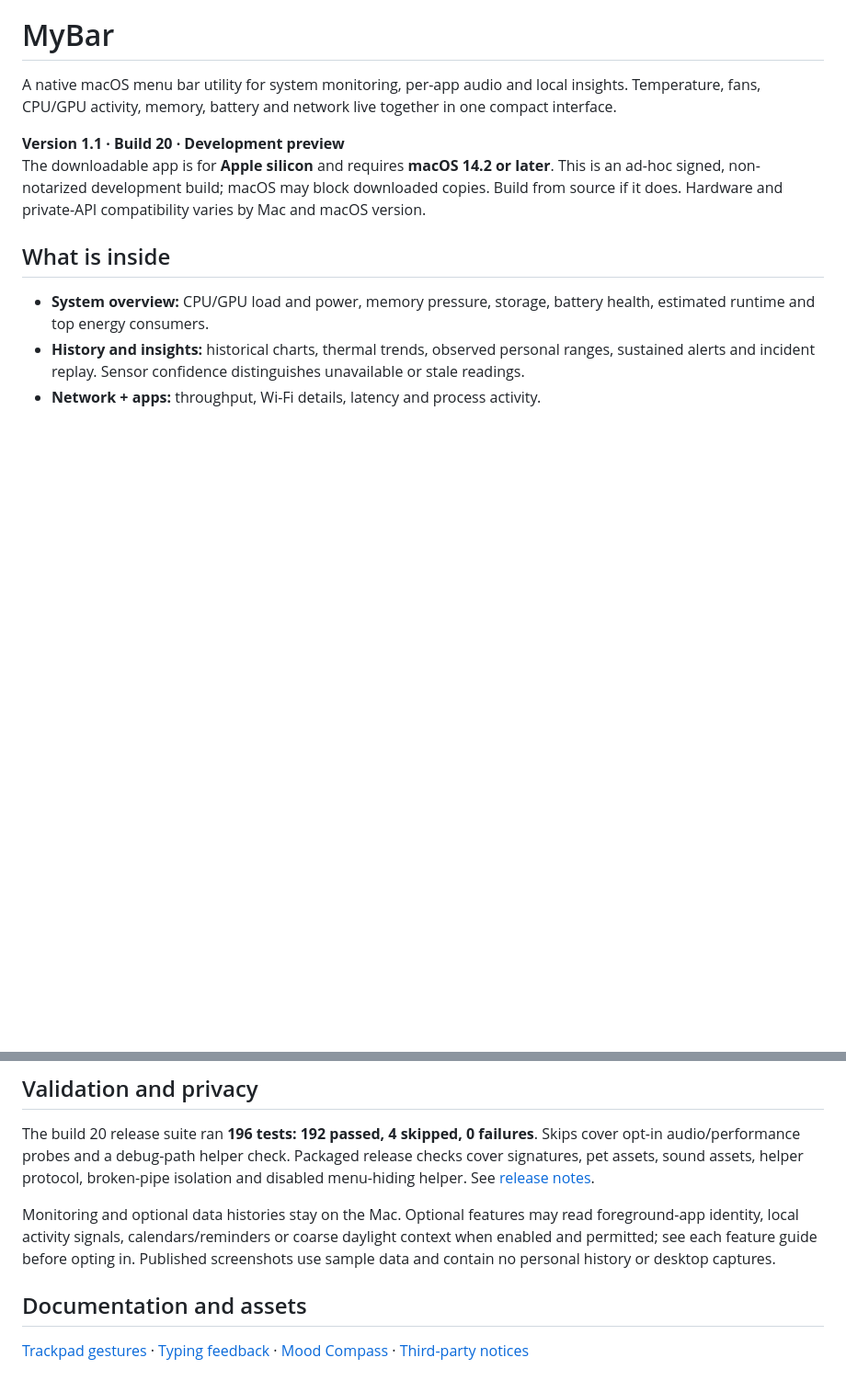
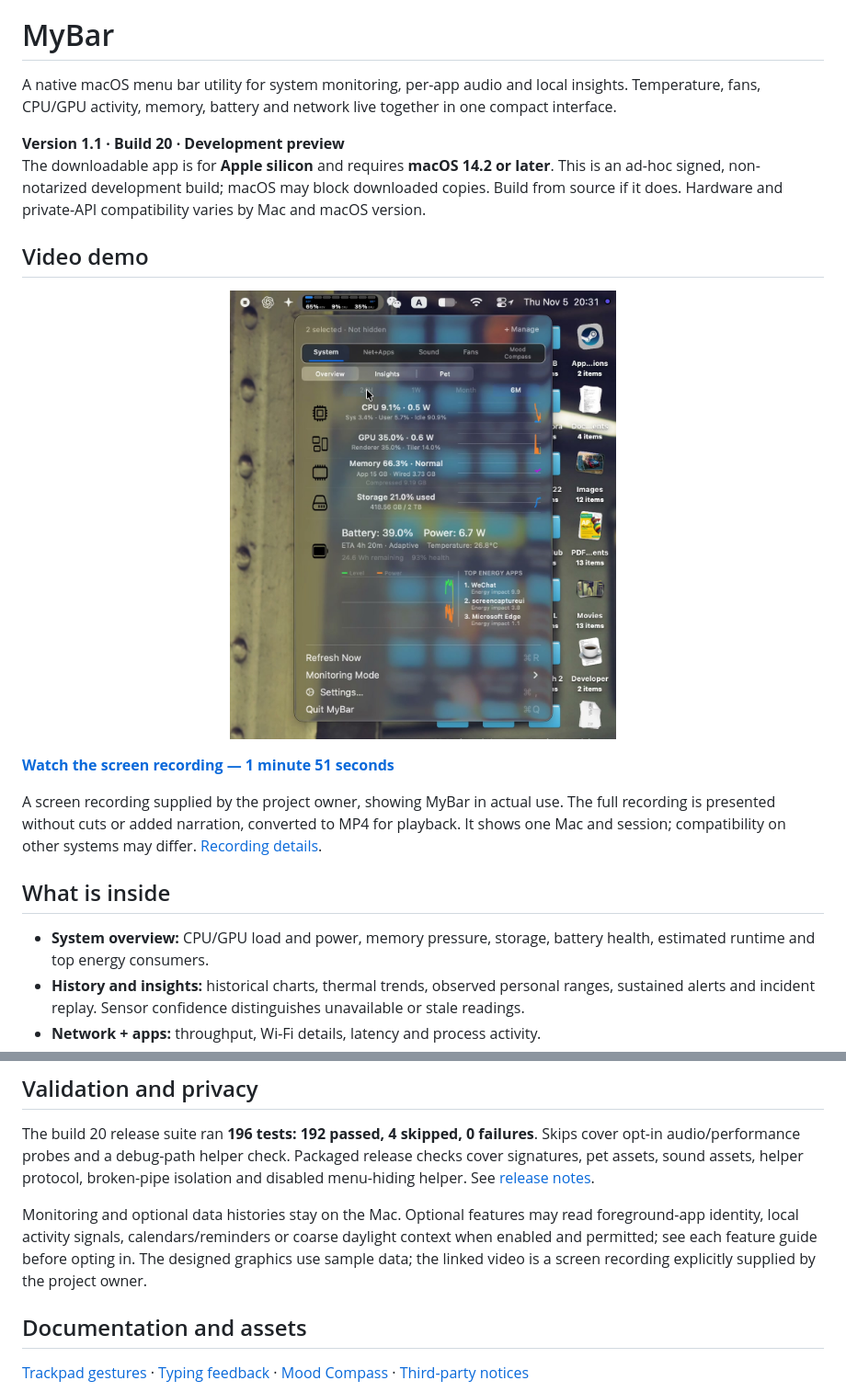
Before and after one commit to fish-idle-hat/MyBar, a Markdown page: README.md, 2 parts joined by grey strips. Shown at 92% size. Rendered like a GitHub page; pictures changed too: docs/media/screen-recording-poster.jpg (added); blank space fills up the shorter version.

Commit message:
Use owner-provided screen recording as the MyBar video demo

```diff
--- a/README.md
+++ b/README.md
@@ -11,6 +12,14 @@ A native macOS menu bar utility for system monitoring, per-app audio and local i
 
 **Version 1.1 · Build 20 · Development preview**
 The downloadable app is for **Apple silicon** and requires **macOS 14.2 or later**. This is an ad-hoc signed, non-notarized development build; macOS may block downloaded copies. Build from source if it does. Hardware and private-API compatibility varies by Mac and macOS version.
+
+## Video demo
+
+<p align="center"><a href="https://github.com/fish-idle-hat/MyBar/releases/download/v1.1.20/MyBar-screen-recording-demo.mp4"><img src="docs/media/screen-recording-poster.jpg" alt="MyBar running on a Mac in the owner's screen recording" width="420"></a></p>
+
+**[Watch the screen recording — 1 minute 51 seconds](https://github.com/fish-idle-hat/MyBar/releases/download/v1.1.20/MyBar-screen-recording-demo.mp4)**
+
+A screen recording supplied by the project owner, showing MyBar in actual use. The full recording is presented without cuts or added narration, converted to MP4 for playback. It shows one Mac and session; compatibility on other systems may differ. [Recording details](docs/Media.md).
 
 ## What is inside
 
@@ -62,7 +71,7 @@ The package has no external Swift package dependencies. The build script package
 
 The build 20 release suite ran **196 tests: 192 passed, 4 skipped, 0 failures**. Skips cover opt-in audio/performance probes and a debug-path helper check. Packaged release checks cover signatures, pet assets, sound assets, helper protocol, broken-pipe isolation and disabled menu-hiding helper. See [release notes](docs/Release-build20.md).
 
-Monitoring and optional data histories stay on the Mac. Optional features may read foreground-app identity, local activity signals, calendars/reminders or coarse daylight context when enabled and permitted; see each feature guide before opting in. Published screenshots use sample data and contain no personal history or desktop captures.
+Monitoring and optional data histories stay on the Mac. Optional features may read foreground-app identity, local activity signals, calendars/reminders or coarse daylight context when enabled and permitted; see each feature guide before opting in. The designed graphics use sample data; the linked video is a screen recording explicitly supplied by the project owner.
 
 ## Documentation and assets
 
```
Also changed, not shown: other parts of README.md (+1 -0 lines), docs/Media.md (+18 -3 lines), docs/Release-build20.md (+1 -0 lines).
